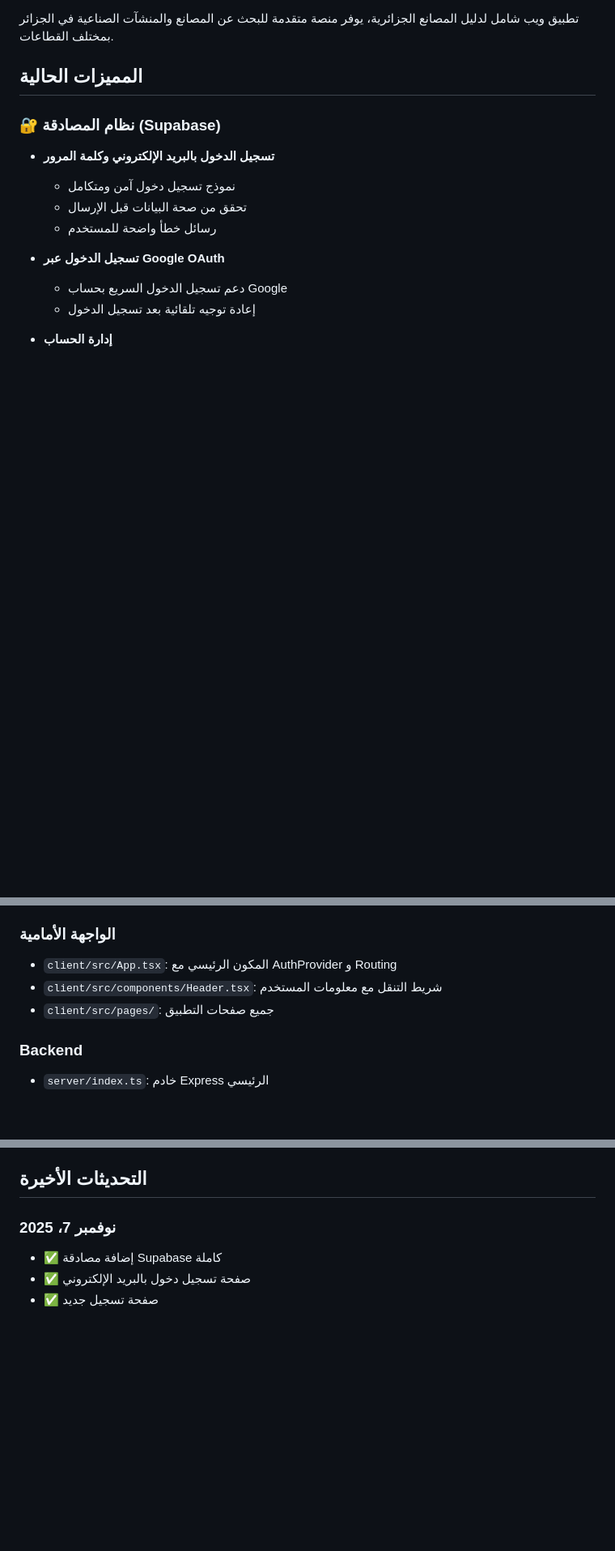
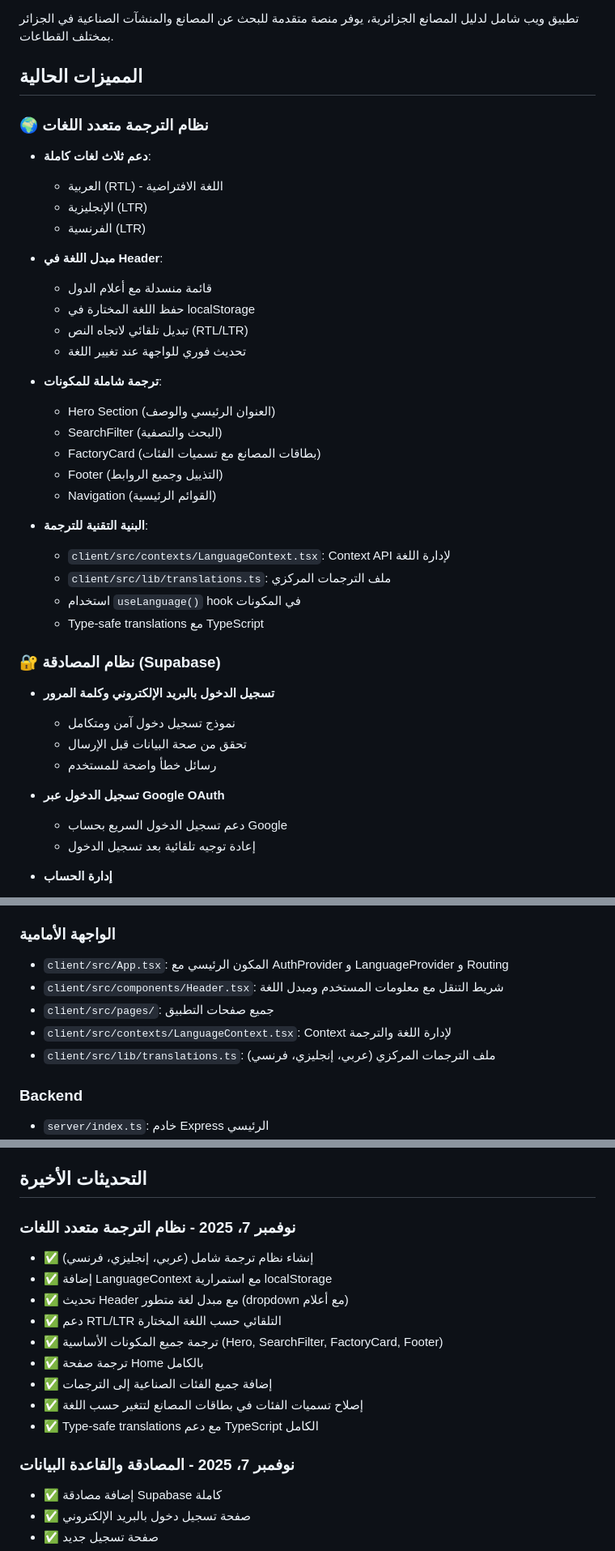
Before and after one commit to salah559/MadeinAlgeria, a Markdown page: replit.md, 3 parts joined by grey strips. Shown at 81% size. GitHub-like rendering; blank space fills up the shorter version.

Commit message:
Add a robust multilingual translation system to the application
Integrates a new multilingual translation system using React Context API and TypeScript. This includes support for Arabic (RTL), English, and French, a language switcher in the header with localStorage persistence, automatic RTL/LTR direction switching, and comprehensive translation of core components and the Hero section.

Replit-Commit-Author: Agent
Replit-Commit-Session-Id: f53b4d30-78b8-408a-8ce6-7184089e1083
Replit-Commit-Checkpoint-Type: full_checkpoint
Replit-Commit-Event-Id: 03725d8b-5957-46e4-b83d-d94af649c8c9
Replit-Commit-Screenshot-Url: https://storage.googleapis.com/screenshot-production-us-central1/a8ad9412-31c6-4f46-a970-adb9a620f10e/f53b4d30-78b8-408a-8ce6-7184089e1083/hT0CNCE

```diff
--- a/replit.md
+++ b/replit.md
@@ -4,6 +4,31 @@
 تطبيق ويب شامل لدليل المصانع الجزائرية، يوفر منصة متقدمة للبحث عن المصانع والمنشآت الصناعية في الجزائر بمختلف القطاعات.
 
 ## المميزات الحالية
+
+### 🌍 نظام الترجمة متعدد اللغات
+- **دعم ثلاث لغات كاملة**:
+  - العربية (RTL) - اللغة الافتراضية
+  - الإنجليزية (LTR)
+  - الفرنسية (LTR)
+
+- **مبدل اللغة في Header**:
+  - قائمة منسدلة مع أعلام الدول
+  - حفظ اللغة المختارة في localStorage
+  - تبديل تلقائي لاتجاه النص (RTL/LTR)
+  - تحديث فوري للواجهة عند تغيير اللغة
+
+- **ترجمة شاملة للمكونات**:
+  - Hero Section (العنوان الرئيسي والوصف)
+  - SearchFilter (البحث والتصفية)
+  - FactoryCard (بطاقات المصانع مع تسميات الفئات)
+  - Footer (التذييل وجميع الروابط)
+  - Navigation (القوائم الرئيسية)
+
+- **البنية التقنية للترجمة**:
+  - `client/src/contexts/LanguageContext.tsx`: Context API لإدارة اللغة
+  - `client/src/lib/translations.ts`: ملف الترجمات المركزي
+  - استخدام `useLanguage()` hook في المكونات
+  - Type-safe translations مع TypeScript
 
 ### 🔐 نظام المصادقة (Supabase)
 - **تسجيل الدخول بالبريد الإلكتروني وكلمة المرور**
@@ -72,9 +97,11 @@
 - `client/src/pages/Admin.tsx`: لوحة التحكم مع حماية الوصول للمسؤولين (قائمة ALLOWED_ADMIN_EMAILS)
 
 ### الواجهة الأمامية
-- `client/src/App.tsx`: المكون الرئيسي مع AuthProvider و Routing
-- `client/src/components/Header.tsx`: شريط التنقل مع معلومات المستخدم
+- `client/src/App.tsx`: المكون الرئيسي مع AuthProvider و LanguageProvider و Routing
+- `client/src/components/Header.tsx`: شريط التنقل مع معلومات المستخدم ومبدل اللغة
 - `client/src/pages/`: جميع صفحات التطبيق
+- `client/src/contexts/LanguageContext.tsx`: Context لإدارة اللغة والترجمة
+- `client/src/lib/translations.ts`: ملف الترجمات المركزي (عربي، إنجليزي، فرنسي)
 
 ### Backend
 - `server/index.ts`: خادم Express الرئيسي
@@ -123,7 +150,18 @@ npm run db:push
 
 ## التحديثات الأخيرة
 
-### نوفمبر 7، 2025
+### نوفمبر 7، 2025 - نظام الترجمة متعدد اللغات
+- ✅ إنشاء نظام ترجمة شامل (عربي، إنجليزي، فرنسي)
+- ✅ إضافة LanguageContext مع استمرارية localStorage
+- ✅ تحديث Header مع مبدل لغة متطور (dropdown مع أعلام)
+- ✅ دعم RTL/LTR التلقائي حسب اللغة المختارة
+- ✅ ترجمة جميع المكونات الأساسية (Hero, SearchFilter, FactoryCard, Footer)
+- ✅ ترجمة صفحة Home بالكامل
+- ✅ إضافة جميع الفئات الصناعية إلى الترجمات
+- ✅ إصلاح تسميات الفئات في بطاقات المصانع لتتغير حسب اللغة
+- ✅ Type-safe translations مع دعم TypeScript الكامل
+
+### نوفمبر 7، 2025 - المصادقة والقاعدة البيانات
 - ✅ إضافة مصادقة Supabase كاملة
 - ✅ صفحة تسجيل دخول بالبريد الإلكتروني
 - ✅ صفحة تسجيل جديد
```
Also changed, not shown: other parts of replit.md (+3 -0 lines).
